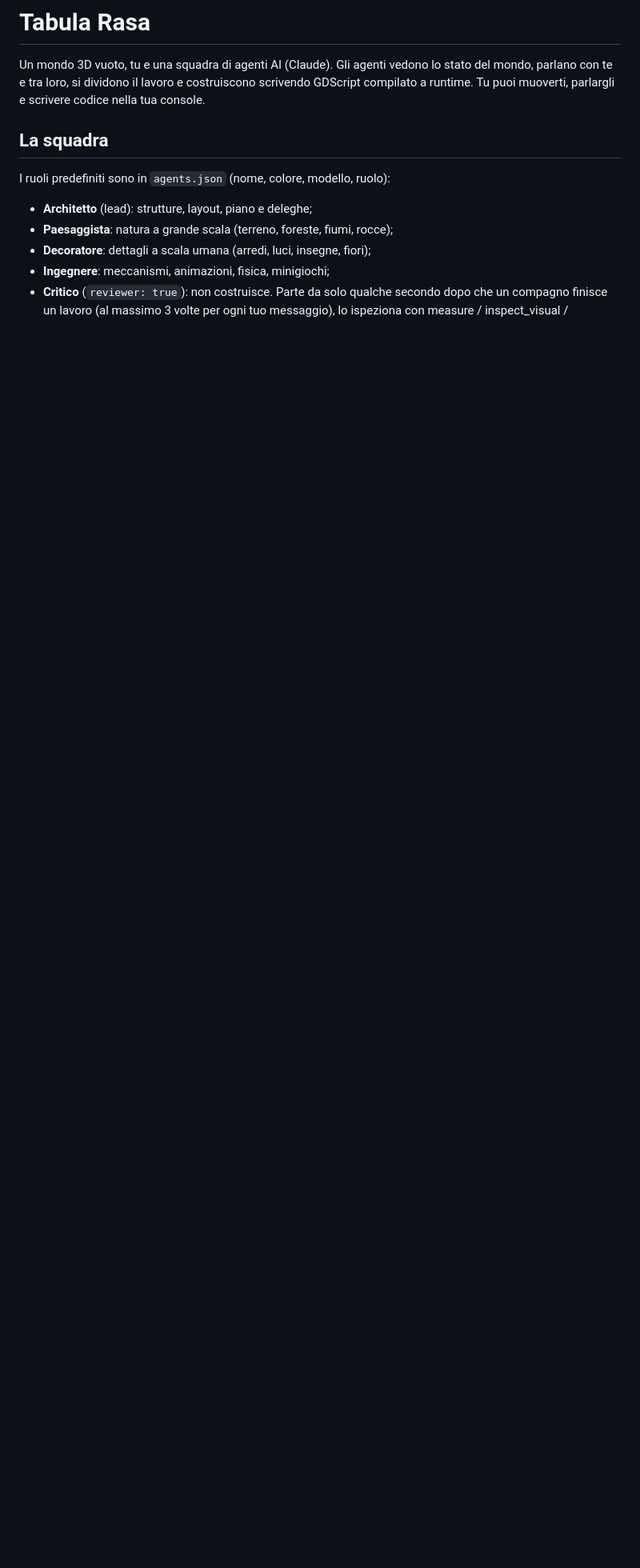
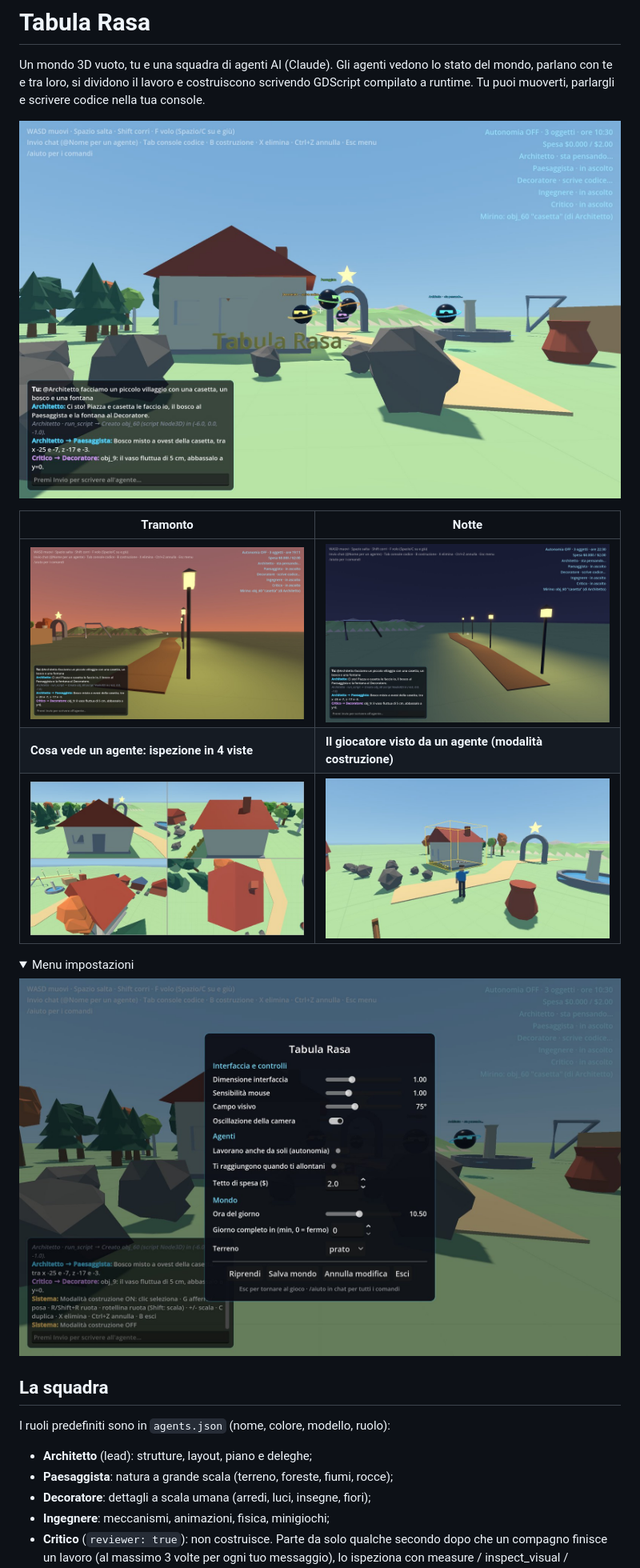
Before and after one commit to isBre/tabula-rasa, a Markdown page: README.md, the part around one of its changes. Shown at 80% size. Drawn GitHub-style; pictures changed too: docs/screenshots/01_villaggio.jpg (added), docs/screenshots/02_tramonto.jpg (added), docs/screenshots/03_notte.jpg (added); folded sections open; blank space fills up the shorter version.

Commit message:
Add screenshots to the README
Six screenshots in docs/screenshots (village with UI, sunset, night,
an agent's 4-view inspection, the player's avatar seen by an agent,
settings menu) and the tests/screenshots scene that regenerates them.
Also includes the latest cost and orphan-node changes' test scene.

Co-Authored-By: Claude Opus 5.5 <noreply@anthropic.com>
Claude-Session: https://claude.ai/code/session_01Nm1QBcesD9qLX3dUwSsDQj

```diff
--- a/README.md
+++ b/README.md
@@ -3,6 +3,20 @@
 Un mondo 3D vuoto, tu e una squadra di agenti AI (Claude). Gli agenti vedono lo stato
 del mondo, parlano con te e tra loro, si dividono il lavoro e costruiscono scrivendo GDScript
 compilato a runtime. Tu puoi muoverti, parlargli e scrivere codice nella tua console.
+
+![Il villaggio costruito dalla squadra, con la chat e lo stato degli agenti](docs/screenshots/01_villaggio.jpg)
+
+| Tramonto | Notte |
+|---|---|
+| ![Viale di lampioni al tramonto](docs/screenshots/02_tramonto.jpg) | ![Lo stesso viale di notte](docs/screenshots/03_notte.jpg) |
+| **Cosa vede un agente: ispezione in 4 viste** | **Il giocatore visto da un agente (modalità costruzione)** |
+| ![Ispezione automatica della casetta da 4 angolazioni](docs/screenshots/04_ispezione_agente.jpg) | ![L'avatar del giocatore indica la casetta selezionata](docs/screenshots/05_giocatore_visto_dagli_agenti.jpg) |
+
+<details><summary>Menu impostazioni</summary>
+
+![Menu con interfaccia, controlli, agenti e mondo](docs/screenshots/06_menu.jpg)
+
+</details>
 
 ## La squadra
 
```
Also changed, not shown: other parts of README.md (+1 -1 lines), 2 other files.
